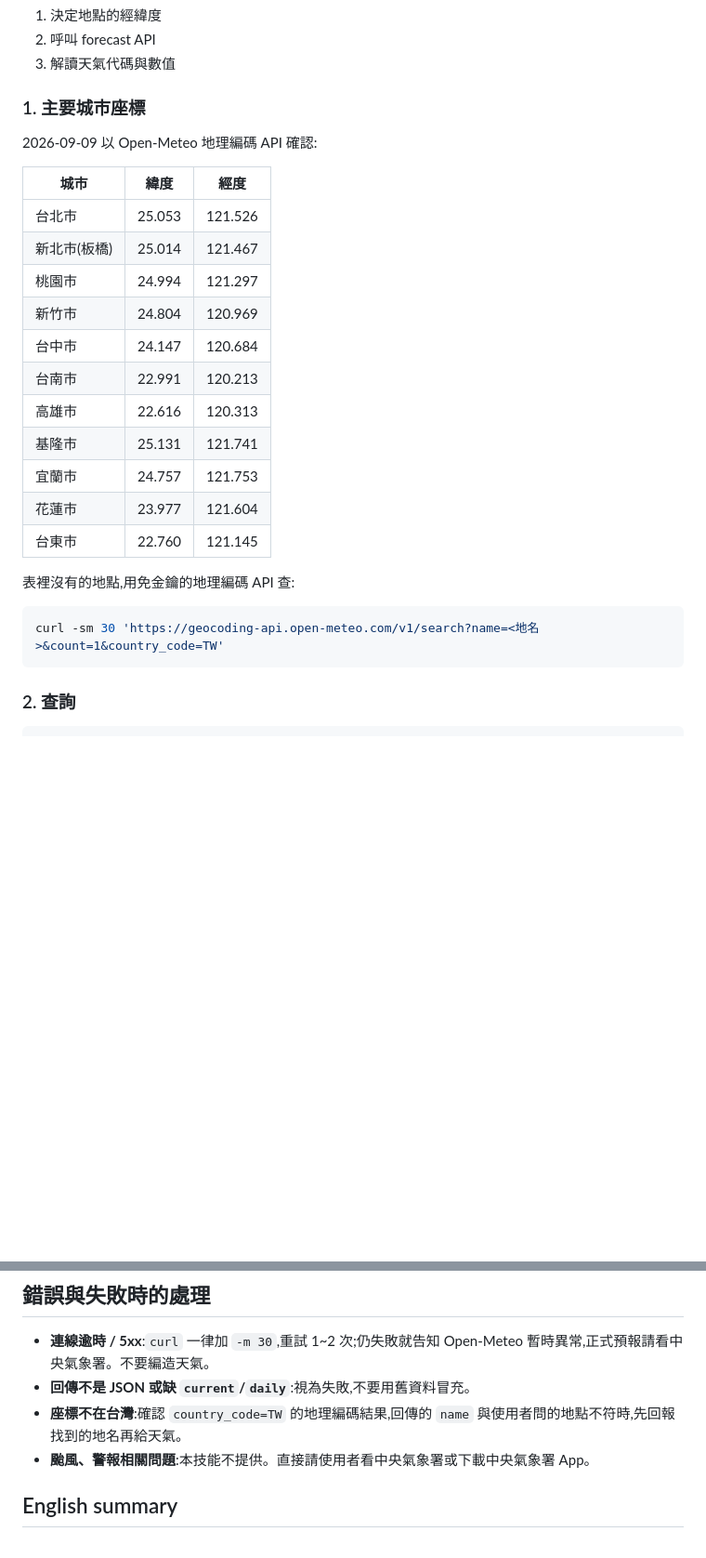
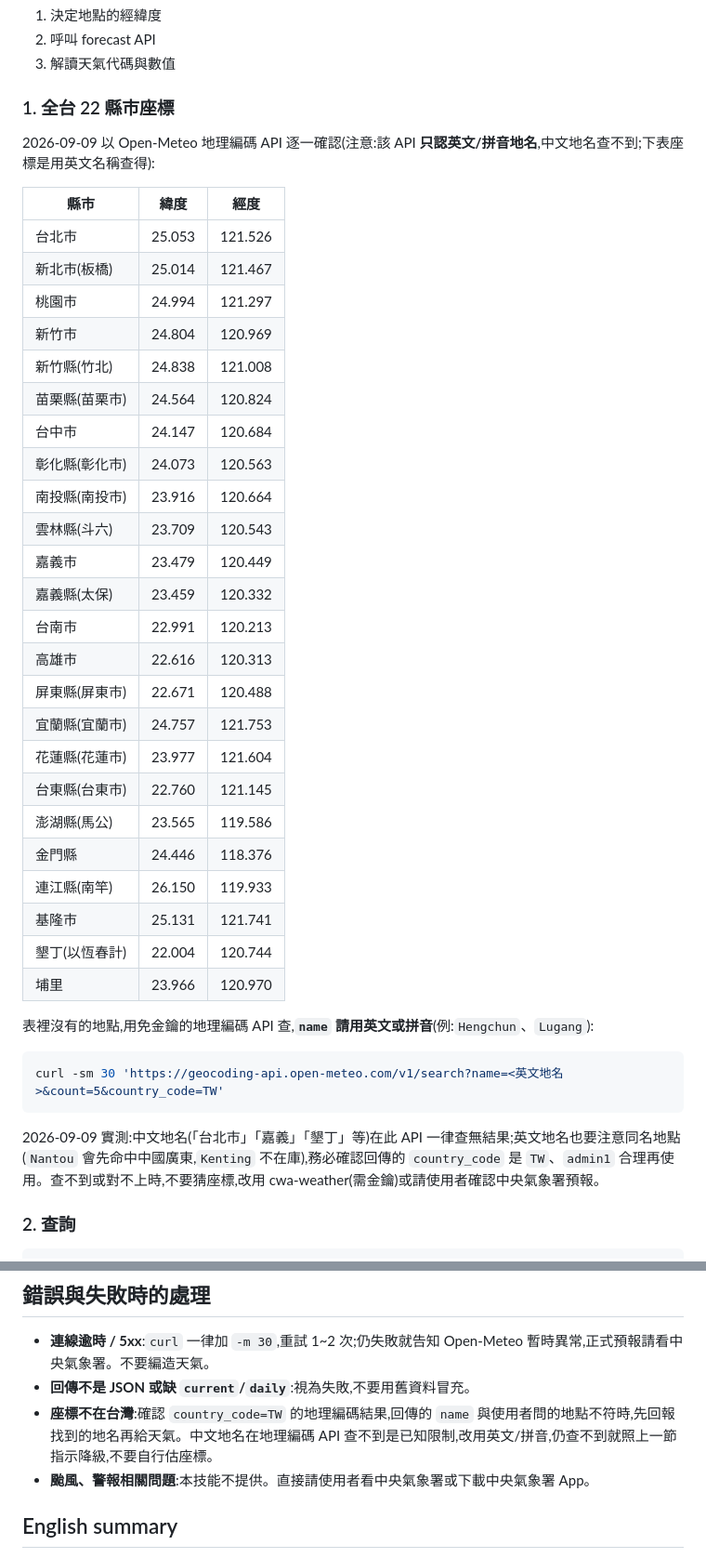
Before and after one commit to tahodev/baodao-skill, a Markdown page: taiwan-weather/SKILL.md, 2 parts joined by grey strips. Shown at 93% size. Rendered like a GitHub page; blank space fills up the shorter version.

Commit message:
fix(weather): expand coordinate table to all 22 counties, fix geocoding fallback
Live check showed the Open-Meteo geocoding API only matches
English/pinyin names - Chinese place names return nothing, so the old
'confirmed via geocoding API' note on Chinese names was wrong. Table
now covers all 22 counties (each coordinate verified today via English
query, including same-name traps like Nantou->Guangdong and Kenting
missing entirely), plus Kenting (via Hengchun) and Puli. Fallback now
instructs English input and points to cwa-weather / CWA on failure.

````diff
--- a/taiwan-weather/SKILL.md
+++ b/taiwan-weather/SKILL.md
@@ -21,29 +21,44 @@ metadata:
 2. 呼叫 forecast API
 3. 解讀天氣代碼與數值
 
-### 1. 主要城市座標
+### 1. 全台 22 縣市座標
 
-2026-09-09 以 Open-Meteo 地理編碼 API 確認:
+2026-09-09 以 Open-Meteo 地理編碼 API 逐一確認(注意:該 API **只認英文/拼音地名**,中文地名查不到;下表座標是用英文名稱查得):
 
-| 城市 | 緯度 | 經度 |
+| 縣市 | 緯度 | 經度 |
 | --- | --- | --- |
 | 台北市 | 25.053 | 121.526 |
 | 新北市(板橋) | 25.014 | 121.467 |
 | 桃園市 | 24.994 | 121.297 |
 | 新竹市 | 24.804 | 120.969 |
+| 新竹縣(竹北) | 24.838 | 121.008 |
+| 苗栗縣(苗栗市) | 24.564 | 120.824 |
 | 台中市 | 24.147 | 120.684 |
+| 彰化縣(彰化市) | 24.073 | 120.563 |
+| 南投縣(南投市) | 23.916 | 120.664 |
+| 雲林縣(斗六) | 23.709 | 120.543 |
+| 嘉義市 | 23.479 | 120.449 |
+| 嘉義縣(太保) | 23.459 | 120.332 |
 | 台南市 | 22.991 | 120.213 |
 | 高雄市 | 22.616 | 120.313 |
+| 屏東縣(屏東市) | 22.671 | 120.488 |
+| 宜蘭縣(宜蘭市) | 24.757 | 121.753 |
+| 花蓮縣(花蓮市) | 23.977 | 121.604 |
+| 台東縣(台東市) | 22.760 | 121.145 |
+| 澎湖縣(馬公) | 23.565 | 119.586 |
+| 金門縣 | 24.446 | 118.376 |
+| 連江縣(南竿) | 26.150 | 119.933 |
 | 基隆市 | 25.131 | 121.741 |
-| 宜蘭市 | 24.757 | 121.753 |
-| 花蓮市 | 23.977 | 121.604 |
-| 台東市 | 22.760 | 121.145 |
+| 墾丁(以恆春計) | 22.004 | 120.744 |
+| 埔里 | 23.966 | 120.970 |
 
-表裡沒有的地點,用免金鑰的地理編碼 API 查:
+表裡沒有的地點,用免金鑰的地理編碼 API 查,**`name` 請用英文或拼音**(例:`Hengchun`、`Lugang`):
 
 ```bash
-curl -sm 30 'https://geocoding-api.open-meteo.com/v1/search?name=<地名>&count=1&country_code=TW'
+curl -sm 30 'https://geocoding-api.open-meteo.com/v1/search?name=<英文地名>&count=5&country_code=TW'
 ```
+
+2026-09-09 實測:中文地名(「台北市」「嘉義」「墾丁」等)在此 API 一律查無結果;英文地名也要注意同名地點(`Nantou` 會先命中中國廣東,`Kenting` 不在庫),務必確認回傳的 `country_code` 是 `TW`、`admin1` 合理再使用。查不到或對不上時,不要猜座標,改用 cwa-weather(需金鑰)或請使用者確認中央氣象署預報。
 
 ### 2. 查詢
 
@@ -77,7 +92,7 @@ curl -sm 30 'https://api.open-meteo.com/v1/forecast?latitude=25.053&longitude=12
 
 - **連線逾時 / 5xx**:`curl` 一律加 `-m 30`,重試 1~2 次;仍失敗就告知 Open-Meteo 暫時異常,正式預報請看中央氣象署。不要編造天氣。
 - **回傳不是 JSON 或缺 `current`/`daily`**:視為失敗,不要用舊資料冒充。
-- **座標不在台灣**:確認 `country_code=TW` 的地理編碼結果,回傳的 `name` 與使用者問的地點不符時,先回報找到的地名再給天氣。
+- **座標不在台灣**:確認 `country_code=TW` 的地理編碼結果,回傳的 `name` 與使用者問的地點不符時,先回報找到的地名再給天氣。中文地名在地理編碼 API 查不到是已知限制,改用英文/拼音,仍查不到就照上一節指示降級,不要自行估座標。
 - **颱風、警報相關問題**:本技能不提供。直接請使用者看中央氣象署或下載中央氣象署 App。
 
 ## English summary
````
